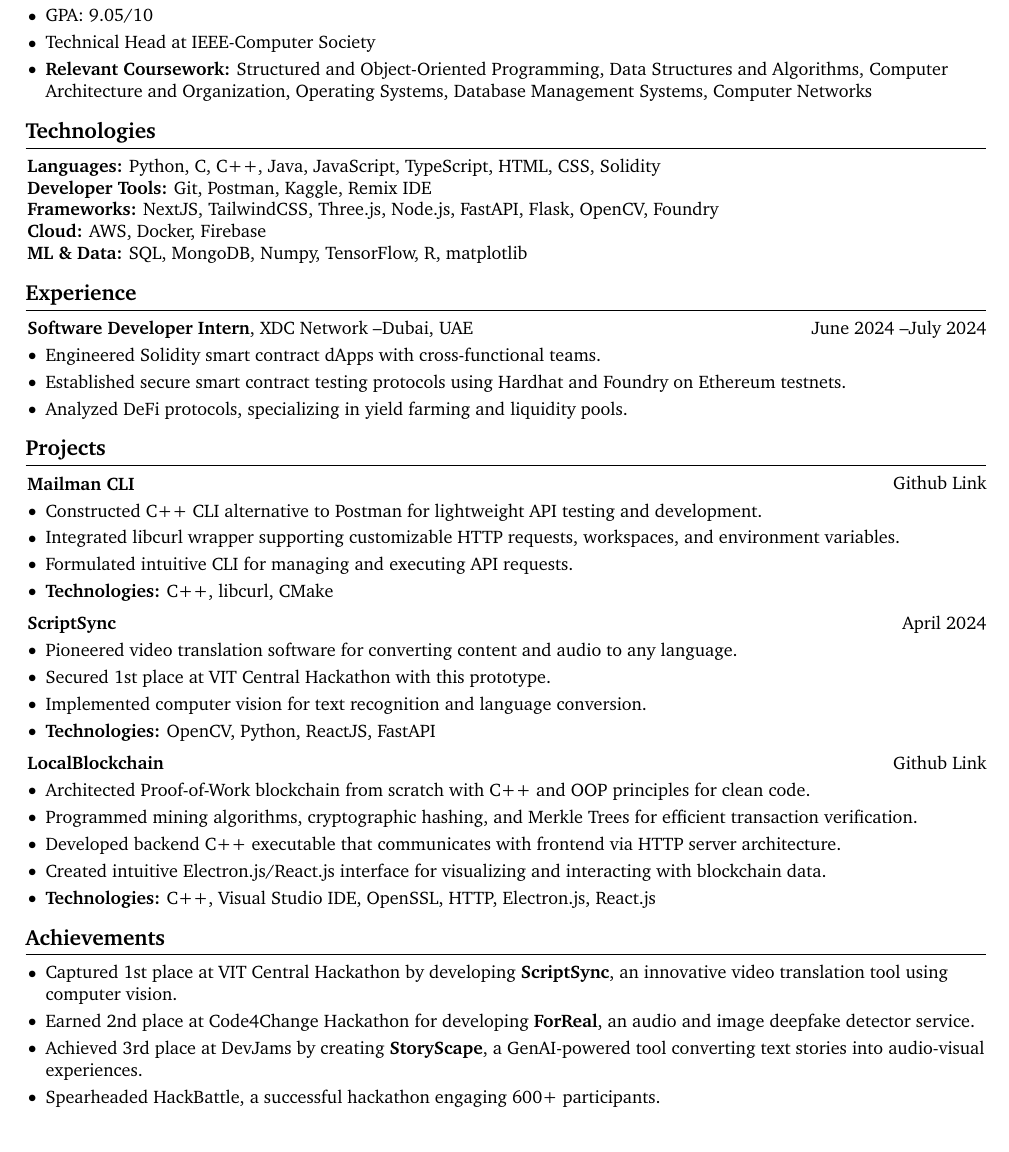
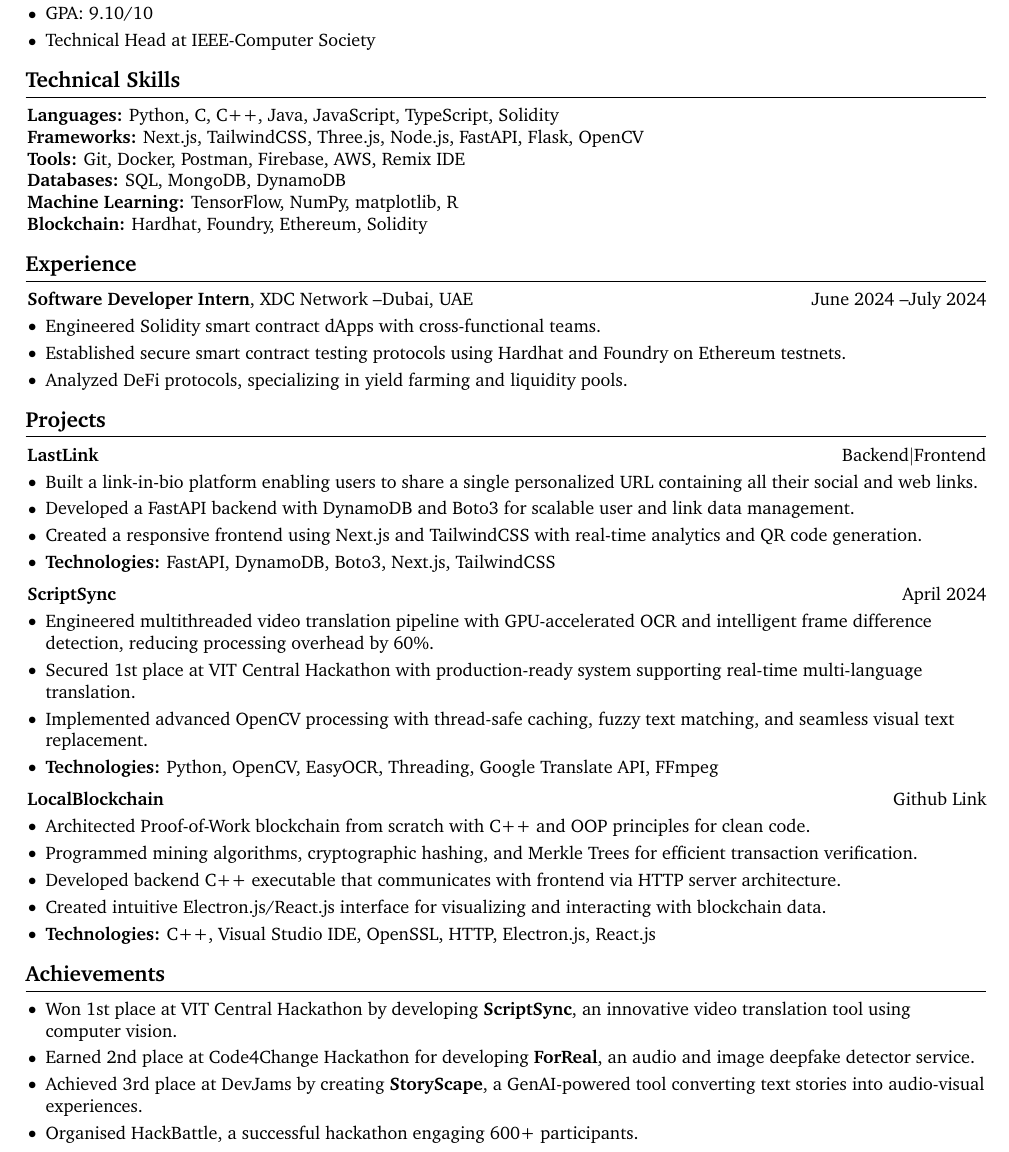
Before and after one commit to anshmehta7x/resume, a LaTeX document (main.tex): part of the page, cut so that both start at the same text. Compiled offline with pdfLaTeX.

Commit message:
Update before placements

```diff
--- a/resume.tex
+++ b/main.tex
@@ -172,29 +172,19 @@
         \vspace{0.10 cm}
         \begin{onecolentry}
             \begin{highlights}
-                \item GPA: 9.05/10
+                \item GPA: 9.10/10
                 \item Technical Head at IEEE-Computer Society
-                \item \textbf{Relevant Coursework:} Structured and Object-Oriented Programming, Data Structures and Algorithms, Computer Architecture and Organization, Operating Systems, Database Management Systems, Computer Networks
+                % \item \textbf{Relevant Coursework:} Structured and Object-Oriented Programming, Data Structures and Algorithms, Computer Architecture and Organization, Operating Systems, Database Management Systems, Computer Networks
             \end{highlights}
         \end{onecolentry}
 
-    \section{Technologies}
-
-        \begin{onecolentry}
-            \textbf{Languages:} Python, C, C++, Java, JavaScript, TypeScript, HTML, CSS, Solidity \end{onecolentry}
-
-        \begin{onecolentry}
-            \textbf{Developer Tools:} Git, Postman, Kaggle, Remix IDE \end{onecolentry}
-
-        \begin{onecolentry}
-            \textbf{Frameworks:} NextJS, TailwindCSS, Three.js, Node.js, FastAPI, Flask, OpenCV, Foundry
-        \end{onecolentry}
-
-        \begin{onecolentry}
-            \textbf{Cloud:} AWS, Docker, Firebase \end{onecolentry}
-
-        \begin{onecolentry}
-            \textbf{ML \& Data:} SQL, MongoDB, Numpy, TensorFlow, R, matplotlib \end{onecolentry}
+\section{Technical Skills}
+\textbf{Languages:} Python, C, C++, Java, JavaScript, TypeScript, Solidity \\
+\textbf{Frameworks:} Next.js, TailwindCSS, Three.js, Node.js, FastAPI, Flask, OpenCV \\
+\textbf{Tools:} Git, Docker, Postman, Firebase, AWS, Remix IDE \\
+\textbf{Databases:} SQL, MongoDB, DynamoDB \\
+\textbf{Machine Learning:} TensorFlow, NumPy, matplotlib, R \\
+\textbf{Blockchain:} Hardhat, Foundry, Ethereum, Solidity
 
     \section{Experience}
 
@@ -215,19 +205,22 @@
 \section{Projects}
 
 \begin{twocolentry}{
-            \href{https://github.com/anshmehta7x/mailman}{Github Link}
+    \href{https://github.com/anshmehta7x/lastlink-backend}{Backend} \AND
+    \href{https://github.com/anshmehta7x/lastlink-frontend}{Frontend}
 }
-            \textbf{Mailman CLI}\end{twocolentry}
+    \textbf{LastLink}
+\end{twocolentry}
 
 \vspace{0.10 cm}
 \begin{onecolentry}
     \begin{highlights}
-                \item Constructed C++ CLI alternative to Postman for lightweight API testing and development.
-                \item Integrated libcurl wrapper supporting customizable HTTP requests, workspaces, and environment variables.
-                \item Formulated intuitive CLI for managing and executing API requests.
-                \item \textbf{Technologies:} C++, libcurl, CMake
+        \item Built a link-in-bio platform enabling users to share a single personalized URL containing all their social and web links.
+        \item Developed a FastAPI backend with DynamoDB and Boto3 for scalable user and link data management.
+        \item Created a responsive frontend using Next.js and TailwindCSS with real-time analytics and QR code generation.
+        \item \textbf{Technologies:} FastAPI, DynamoDB, Boto3, Next.js, TailwindCSS
     \end{highlights}
 \end{onecolentry}
+
 
         \vspace{0.2 cm}
 
@@ -239,10 +232,10 @@
         \vspace{0.10 cm}
         \begin{onecolentry}
             \begin{highlights}
-                \item Pioneered video translation software for converting content and audio to any language.
-                \item Secured 1st place at VIT Central Hackathon with this prototype.
-                \item Implemented computer vision for text recognition and language conversion.
-                \item \textbf{Technologies:} OpenCV, Python, ReactJS, FastAPI
+                \item Engineered multithreaded video translation pipeline with GPU-accelerated OCR and intelligent frame difference detection, reducing processing overhead by 60\%.
+                \item Secured 1st place at VIT Central Hackathon with production-ready system supporting real-time multi-language translation.
+                \item Implemented advanced OpenCV processing with thread-safe caching, fuzzy text matching, and seamless visual text replacement.
+                \item \textbf{Technologies:} Python, OpenCV, EasyOCR, Threading, Google Translate API, FFmpeg
             \end{highlights}
         \end{onecolentry}
 
@@ -268,10 +261,10 @@
 
     \begin{onecolentry}
         \begin{highlights}
-            \item Captured 1st place at VIT Central Hackathon by developing \textbf{ScriptSync}, an innovative video translation tool using computer vision.
+            \item Won 1st place at VIT Central Hackathon by developing \textbf{ScriptSync}, an innovative video translation tool using computer vision.
             \item Earned 2nd place at Code4Change Hackathon for developing \textbf{ForReal}, an audio and image deepfake detector service.
             \item Achieved 3rd place at DevJams by creating \textbf{StoryScape}, a GenAI-powered tool converting text stories into audio-visual experiences.
-            \item Spearheaded HackBattle, a successful hackathon engaging 600+ participants.
+            \item Organised HackBattle, a successful hackathon engaging 600+ participants.
         \end{highlights}
     \end{onecolentry}
 
```
Also changed, not shown: ansh-mehta-resume.pdf (added), latex-cv-anshmehta.pdf (deleted), 2 other files. Lines whose indentation alone changed are shown as unchanged.
